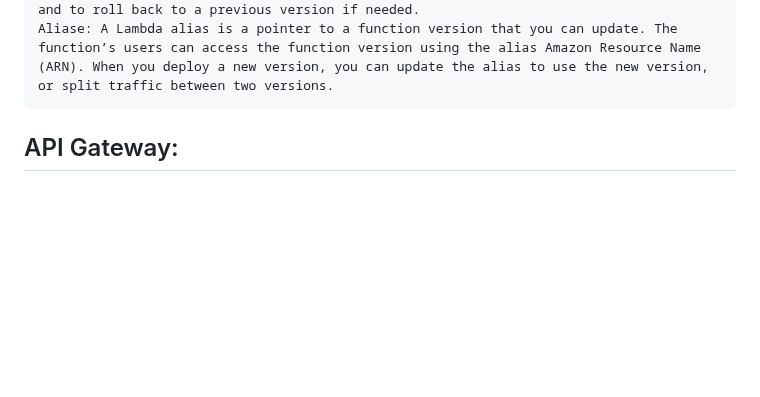
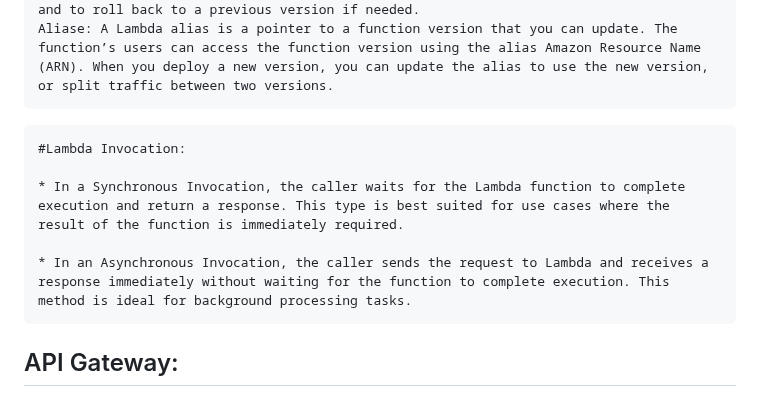
Before and after one commit to pankajsao11/serverless-webapp, a Markdown page: README.md, the part around the change. Drawn GitHub-style; blank space fills up the shorter version.

````diff
--- a/README.md
+++ b/README.md
@@ -25,6 +25,13 @@ Version: versions are used to manage the deployment of your Lambda functions. Ea
 Aliase: A Lambda alias is a pointer to a function version that you can update. The function’s users can access the function version using the alias Amazon Resource Name (ARN). When you deploy a new version, you can update the alias to use the new version, or split traffic between two versions.
 ```
 
+```
+#Lambda Invocation:
+
+* In a Synchronous Invocation, the caller waits for the Lambda function to complete execution and return a response. This type is best suited for use cases where the result of the function is immediately required.
+
+* In an Asynchronous Invocation, the caller sends the request to Lambda and receives a response immediately without waiting for the function to complete execution. This method is ideal for background processing tasks.
+```
 ## API Gateway:
 Amazon API Gateway is a fully managed service that enables developers to create, publish, maintain, monitor, and secure APIs at any scale.
 Types of APIs: REST APIs, WebSocket APIs, HTTP APIs. Handles traffic management, authorization, access control, throttling, and monitoring. Offers caching capabilities to improve performance.
````
